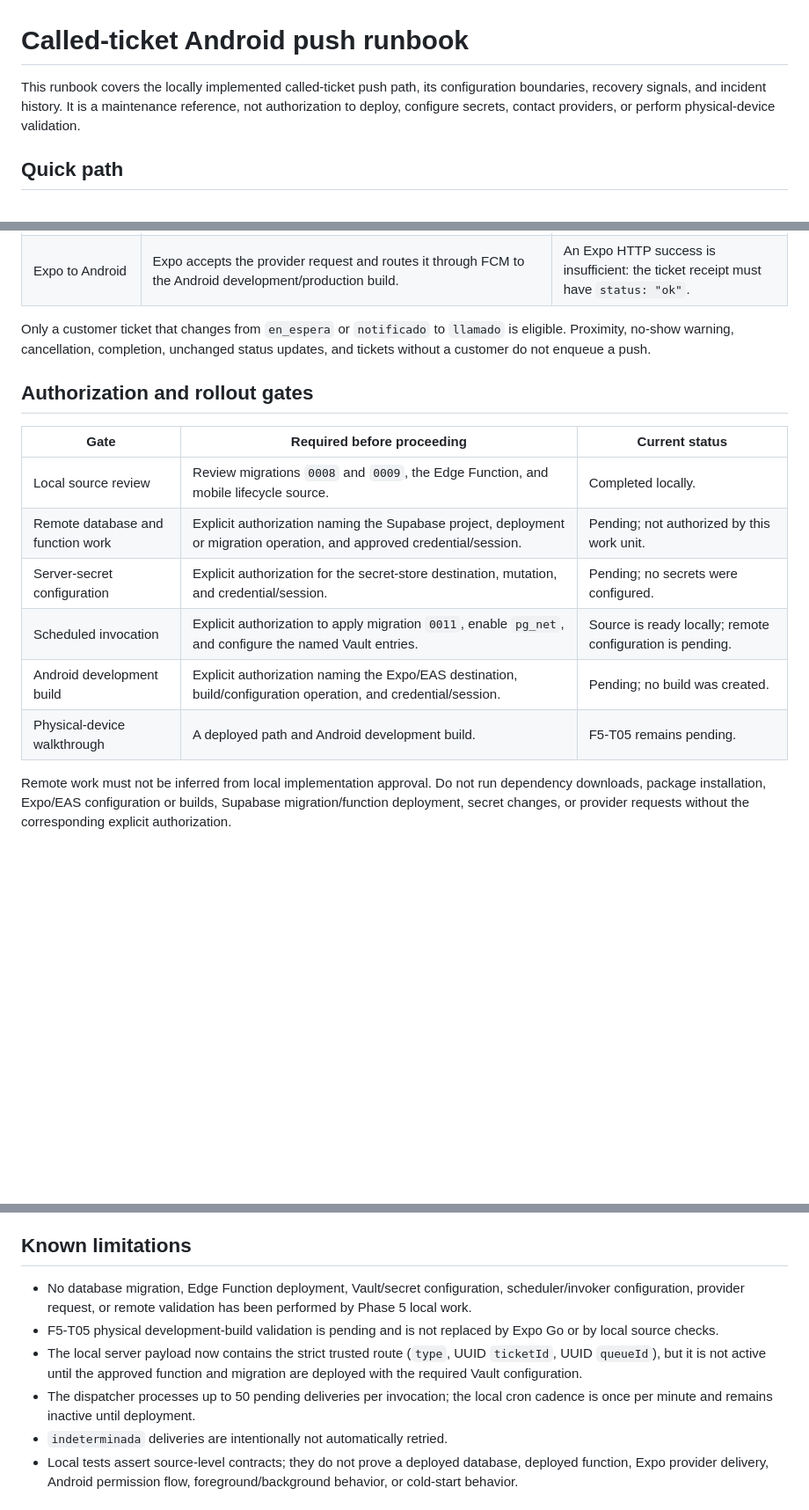
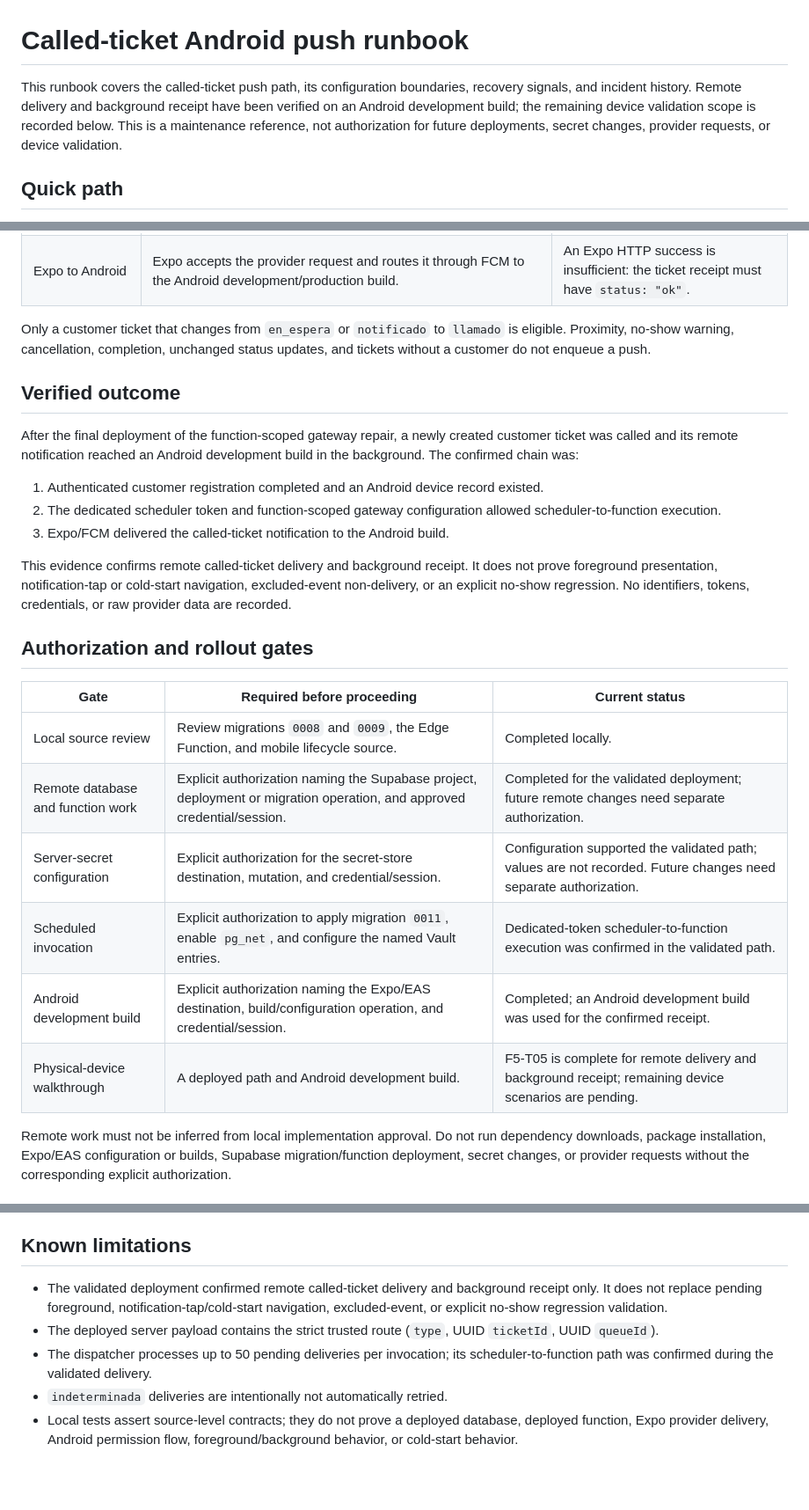
Before and after one commit to EsLechu19/Turnify, a Markdown page: docs/operations/called-ticket-push.md, 3 parts joined by grey strips. Shown at 88% size. Rendered like a GitHub page; blank space fills up the shorter version.

Commit message:
docs(notifications): record Android push validation

```diff
--- a/docs/operations/called-ticket-push.md
+++ b/docs/operations/called-ticket-push.md
@@ -1,9 +1,11 @@
 # Called-ticket Android push runbook
 
-This runbook covers the locally implemented called-ticket push path, its
-configuration boundaries, recovery signals, and incident history. It is a
-maintenance reference, not authorization to deploy, configure secrets, contact
-providers, or perform physical-device validation.
+This runbook covers the called-ticket push path, its configuration boundaries,
+recovery signals, and incident history. Remote delivery and background receipt
+have been verified on an Android development build; the remaining device
+validation scope is recorded below. This is a maintenance reference, not
+authorization for future deployments, secret changes, provider requests, or
+device validation.
 
 ## Quick path
 
@@ -52,16 +54,33 @@ Only a customer ticket that changes from `en_espera` or `notificado` to
 `llamado` is eligible. Proximity, no-show warning, cancellation, completion,
 unchanged status updates, and tickets without a customer do not enqueue a push.
 
+## Verified outcome
+
+After the final deployment of the function-scoped gateway repair, a newly
+created customer ticket was called and its remote notification reached an
+Android development build in the background. The confirmed chain was:
+
+1. Authenticated customer registration completed and an Android device record
+   existed.
+2. The dedicated scheduler token and function-scoped gateway configuration
+   allowed scheduler-to-function execution.
+3. Expo/FCM delivered the called-ticket notification to the Android build.
+
+This evidence confirms remote called-ticket delivery and background receipt. It
+does not prove foreground presentation, notification-tap or cold-start
+navigation, excluded-event non-delivery, or an explicit no-show regression.
+No identifiers, tokens, credentials, or raw provider data are recorded.
+
 ## Authorization and rollout gates
 
 | Gate | Required before proceeding | Current status |
 |---|---|---|
 | Local source review | Review migrations `0008` and `0009`, the Edge Function, and mobile lifecycle source. | Completed locally. |
-| Remote database and function work | Explicit authorization naming the Supabase project, deployment or migration operation, and approved credential/session. | Pending; not authorized by this work unit. |
-| Server-secret configuration | Explicit authorization for the secret-store destination, mutation, and credential/session. | Pending; no secrets were configured. |
-| Scheduled invocation | Explicit authorization to apply migration `0011`, enable `pg_net`, and configure the named Vault entries. | Source is ready locally; remote configuration is pending. |
-| Android development build | Explicit authorization naming the Expo/EAS destination, build/configuration operation, and credential/session. | Pending; no build was created. |
-| Physical-device walkthrough | A deployed path and Android development build. | F5-T05 remains pending. |
+| Remote database and function work | Explicit authorization naming the Supabase project, deployment or migration operation, and approved credential/session. | Completed for the validated deployment; future remote changes need separate authorization. |
+| Server-secret configuration | Explicit authorization for the secret-store destination, mutation, and credential/session. | Configuration supported the validated path; values are not recorded. Future changes need separate authorization. |
+| Scheduled invocation | Explicit authorization to apply migration `0011`, enable `pg_net`, and configure the named Vault entries. | Dedicated-token scheduler-to-function execution was confirmed in the validated path. |
+| Android development build | Explicit authorization naming the Expo/EAS destination, build/configuration operation, and credential/session. | Completed; an Android development build was used for the confirmed receipt. |
+| Physical-device walkthrough | A deployed path and Android development build. | F5-T05 is complete for remote delivery and background receipt; remaining device scenarios are pending. |
 
 Remote work must not be inferred from local implementation approval. Do not run
 dependency downloads, package installation, Expo/EAS configuration or builds,
@@ -250,16 +272,14 @@ new Android build.
 
 ## Known limitations
 
-- No database migration, Edge Function deployment, Vault/secret configuration,
-  scheduler/invoker configuration, provider request, or remote validation has
-  been performed by Phase 5 local work.
-- F5-T05 physical development-build validation is pending and is not replaced
-  by Expo Go or by local source checks.
-- The local server payload now contains the strict trusted route (`type`, UUID
-  `ticketId`, UUID `queueId`), but it is not active until the approved function
-  and migration are deployed with the required Vault configuration.
-- The dispatcher processes up to 50 pending deliveries per invocation; the
-  local cron cadence is once per minute and remains inactive until deployment.
+- The validated deployment confirmed remote called-ticket delivery and
+  background receipt only. It does not replace pending foreground,
+  notification-tap/cold-start navigation, excluded-event, or explicit no-show
+  regression validation.
+- The deployed server payload contains the strict trusted route (`type`, UUID
+  `ticketId`, UUID `queueId`).
+- The dispatcher processes up to 50 pending deliveries per invocation; its
+  scheduler-to-function path was confirmed during the validated delivery.
 - `indeterminada` deliveries are intentionally not automatically retried.
 - Local tests assert source-level contracts; they do not prove a deployed
   database, deployed function, Expo provider delivery, Android permission flow,
```
Also changed, not shown: other parts of docs/operations/called-ticket-push.md (+8 -5 lines), odd/tasks/turnify-fase-5-push-no-show.md (+8 -7 lines).
